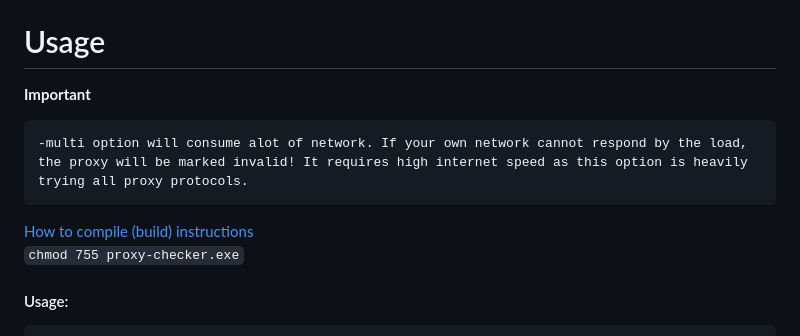
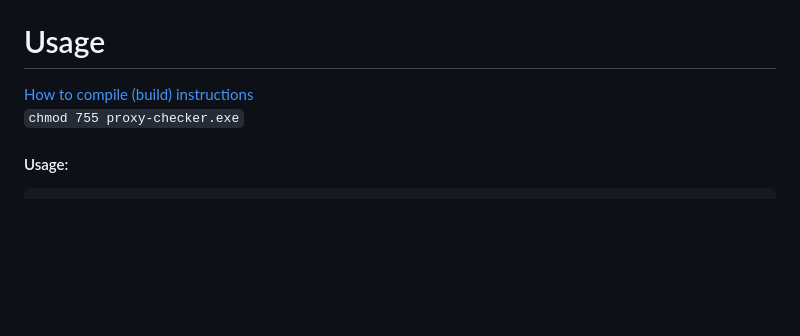
Before and after one commit to Z3NTL3/ProxyBeast, a Markdown page: README.md, the part around one of its changes. GitHub-like rendering; blank space fills up the shorter version.

````diff
--- a/README.md
+++ b/README.md
@@ -20,15 +20,7 @@ with this new version we have enhanced these things and now it is precise and ac
 Only use `ip:port` format do not include `http://`. `socks5://`,`https://`, `socks4://` etc on your proxy file!
 
 # Usage
-
-**Important**<br>
-
-```
--multi option will consume alot of network. If your own network cannot respond by the load,
-the proxy will be marked invalid! It requires high internet speed as this option is heavily trying all proxy protocols.
-```
-
-<a href="https://github.com/Z3NTL3/ProxyBeast#saves">How to compile (build) instructions</a><br>
+<a href="[https://github.com/Z3NTL3/ProxyBeast#saves](https://github.com/Z3NTL3/ProxyBeast?tab=readme-ov-file#how-to-compile)">How to compile (build) instructions</a><br>
 `chmod 755 proxy-checker.exe`<br>
 
 #### Usage:
````
Also changed, not shown: other parts of README.md (+1 -1 lines).
